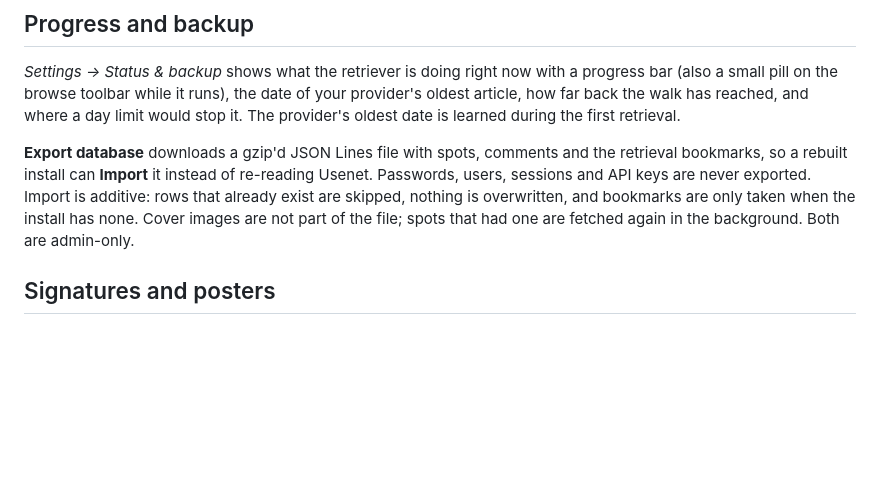
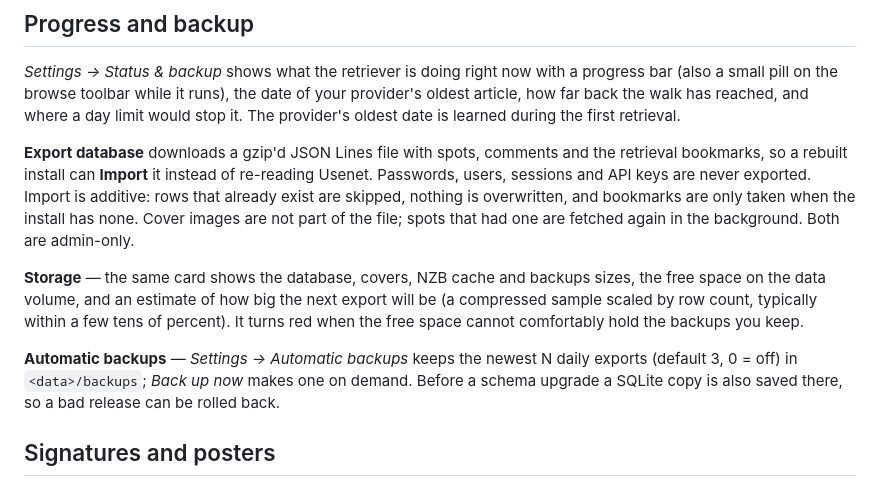
Before and after one commit to cyrus109/SpotwebNG, a Markdown page: README.md, the part around one of its changes. Rendered like a GitHub page; blank space fills up the shorter version.

```diff
--- a/README.md
+++ b/README.md
@@ -226,6 +238,15 @@ Passwords, users, sessions and API keys are never exported. Import is additive:
 already exist are skipped, nothing is overwritten, and bookmarks are only taken when the
 install has none. Cover images are not part of the file; spots that had one are fetched
 again in the background. Both are admin-only.
+
+**Storage** — the same card shows the database, covers, NZB cache and backups sizes, the free space on
+the data volume, and an estimate of how big the next export will be (a compressed sample scaled by row
+count, typically within a few tens of percent). It turns red when the free space cannot comfortably hold
+the backups you keep.
+
+**Automatic backups** — *Settings → Automatic backups* keeps the newest N daily exports (default 3, 0 = off)
+in `<data>/backups`; *Back up now* makes one on demand. Before a schema upgrade a SQLite copy is also saved
+there, so a bad release can be rolled back.
 
 ## Signatures and posters
 
```
Also changed, not shown: other parts of README.md (+36 -11 lines).
